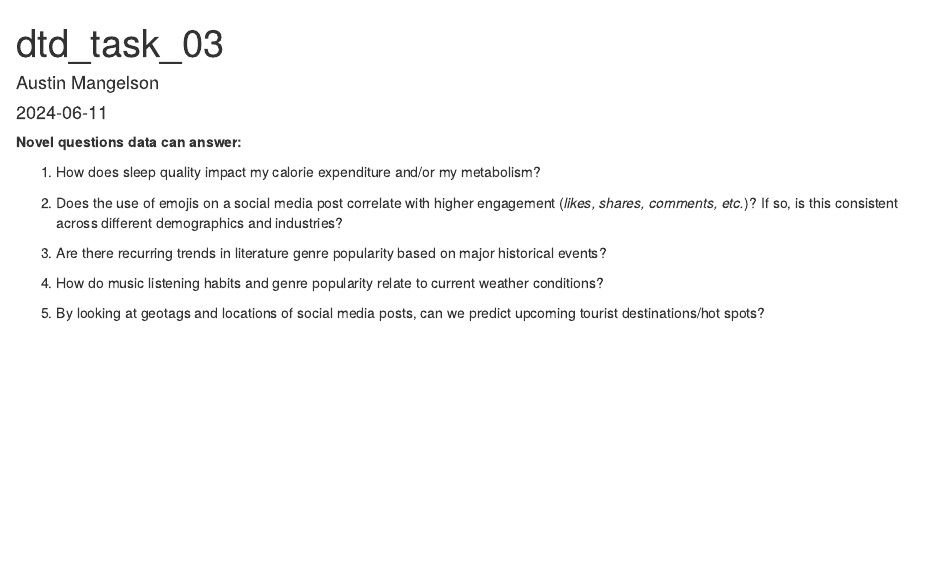
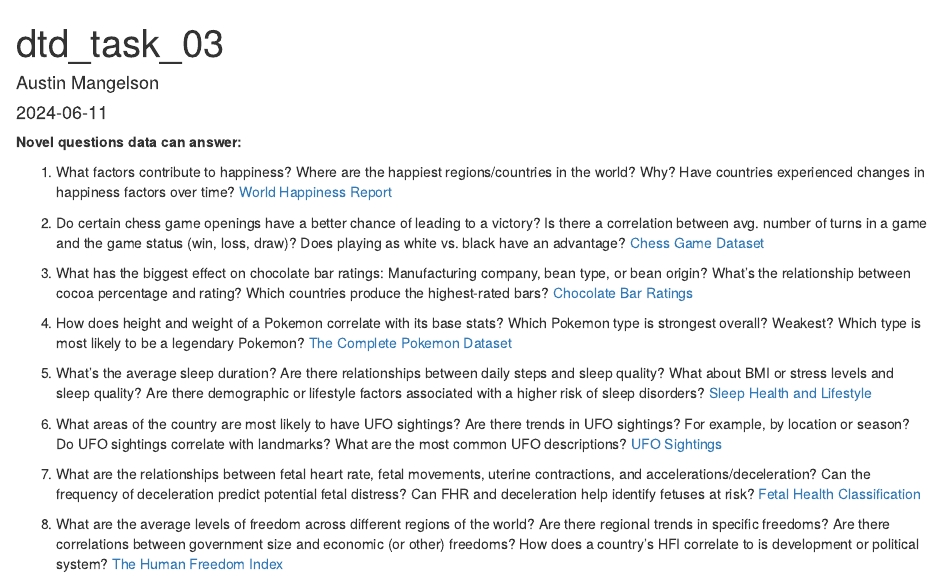
Before and after one commit to austinw8/dtd-personalproject, an R Markdown document (dtd_task_03.Rmd): the page in a window 1100 px wide, from its top. Rendered offline with R 4.5, knitr and Pandoc, with nearby package versions.

Commit message:
updates to data questions

```diff
--- a/dtd_task_03.Rmd
+++ b/dtd_task_03.Rmd
@@ -7,12 +7,18 @@ output: html_document
 
 **Novel questions data can answer:**
 
-1.  How does sleep quality impact my calorie expenditure and/or my metabolism?
+1.  What factors contribute to happiness? Where are the happiest regions/countries in the world? Why? Have countries experienced changes in happiness factors over time? [World Happiness Report](https://www.kaggle.com/datasets/unsdsn/world-happiness)
 
-2.  Does the use of emojis on a social media post correlate with higher engagement (*likes, shares, comments, etc.*)? If so, is this consistent across different demographics and industries?
+2.  Do certain chess game openings have a better chance of leading to a victory? Is there a correlation between avg. number of turns in a game and the game status (win, loss, draw)? Does playing as white vs. black have an advantage? [Chess Game Dataset](https://www.kaggle.com/datasets/datasnaek/chess)
 
-3.  Are there recurring trends in literature genre popularity based on major historical events?
+3.  What has the biggest effect on chocolate bar ratings: Manufacturing company, bean type, or bean origin? What's the relationship between cocoa percentage and rating? Which countries produce the highest-rated bars? [Chocolate Bar Ratings](https://www.kaggle.com/datasets/rtatman/chocolate-bar-ratings)
 
-4.  How do music listening habits and genre popularity relate to current weather conditions?
+4.  How does height and weight of a Pokemon correlate with its base stats? Which Pokemon type is strongest overall? Weakest? Which type is most likely to be a legendary Pokemon? [The Complete Pokemon Dataset](https://www.kaggle.com/datasets/rounakbanik/pokemon)
 
-5.  By looking at geotags and locations of social media posts, can we predict upcoming tourist destinations/hot spots?
+5.  What's the average sleep duration? Are there relationships between daily steps and sleep quality? What about BMI or stress levels and sleep quality? Are there demographic or lifestyle factors associated with a higher risk of sleep disorders? [Sleep Health and Lifestyle](https://www.kaggle.com/datasets/uom190346a/sleep-health-and-lifestyle-dataset)
+
+6.  What areas of the country are most likely to have UFO sightings? Are there trends in UFO sightings? For example, by location or season? Do UFO sightings correlate with landmarks? What are the most common UFO descriptions? [UFO Sightings](https://www.kaggle.com/datasets/NUFORC/ufo-sightings)
+
+7.  What are the relationships between fetal heart rate, fetal movements, uterine contractions, and accelerations/deceleration? Can the frequency of deceleration predict potential fetal distress? Can FHR and deceleration help identify fetuses at risk? [Fetal Health Classification](https://www.kaggle.com/datasets/andrewmvd/fetal-health-classification)
+
+8.  What are the average levels of freedom across different regions of the world? Are there regional trends in specific freedoms? Are there correlations between government size and economic (or other) freedoms? How does a country's HFI correlate to is development or political system? [The Human Freedom Index](https://www.kaggle.com/datasets/gsutters/the-human-freedom-index?select=hfi_cc_2020.csv)
```
Also changed, not shown: dtd_task_03.html (added).
